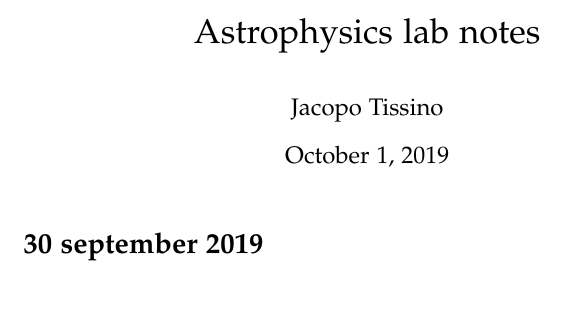
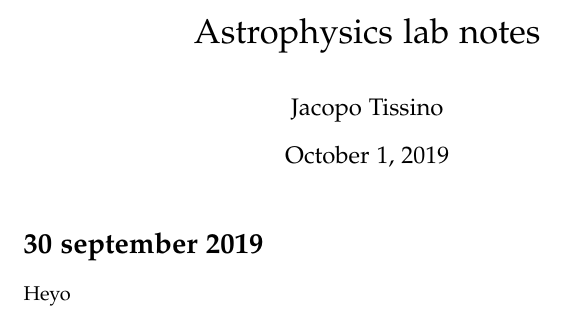
Before and after one commit to jacopok/notes, a LaTeX document (astrophysics_first_semester/astrophyics_lab/main.tex, which reads astrophysics_first_semester/astrophyics_lab/30sept.tex): part of the page, cut so that both start at the same text. Compiled offline with pdfLaTeX.

Commit message:
Updates from Overleaf

```diff
--- a/astrophysics_first_semester/astrophyics_lab/30sept.tex
+++ b/astrophysics_first_semester/astrophyics_lab/30sept.tex
@@ -3,4 +3,6 @@
 
 \section*{30 september 2019}
 
+Heyo
+
 \end{document}
```
